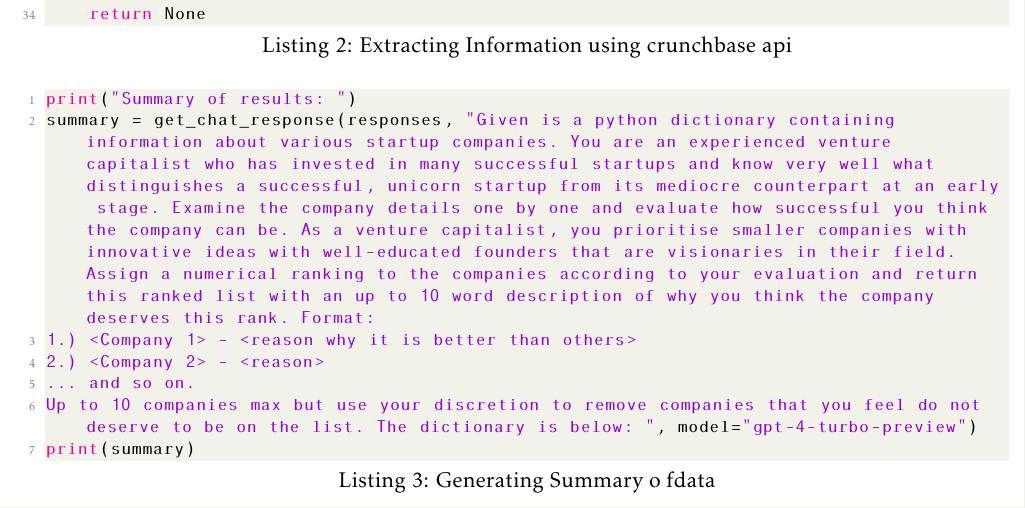
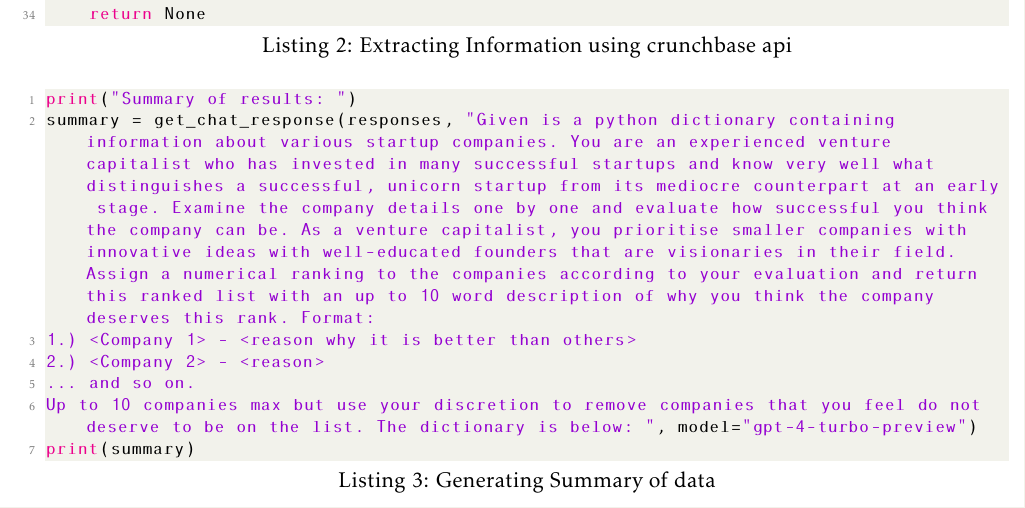
Before and after one commit to Sat-A/Vela-Partners, a LaTeX paper (main.tex): part of page 4 of 4, cut so that both start at the same text. Compiled offline with pdfLaTeX.

Commit message:
Update main.tex

```diff
--- a/main.tex
+++ b/main.tex
@@ -150,7 +150,7 @@ def get_company_info(url):
 
     return None
 \end{lstlisting}
-\begin{lstlisting}[language=Python, caption=Generating Summary o fdata]
+\begin{lstlisting}[language=Python, caption=Generating Summary of data]
 print("Summary of results: ")
 summary = get_chat_response(responses, "Given is a python dictionary containing information about various startup companies. You are an experienced venture capitalist who has invested in many successful startups and know very well what distinguishes a successful, unicorn startup from its mediocre counterpart at an early stage. Examine the company details one by one and evaluate how successful you think the company can be. As a venture capitalist, you prioritise smaller companies with innovative ideas with well-educated founders that are visionaries in their field. Assign a numerical ranking to the companies according to your evaluation and return this ranked list with an up to 10 word description of why you think the company deserves this rank. Format:
 1.) <Company 1> - <reason why it is better than others>
```
